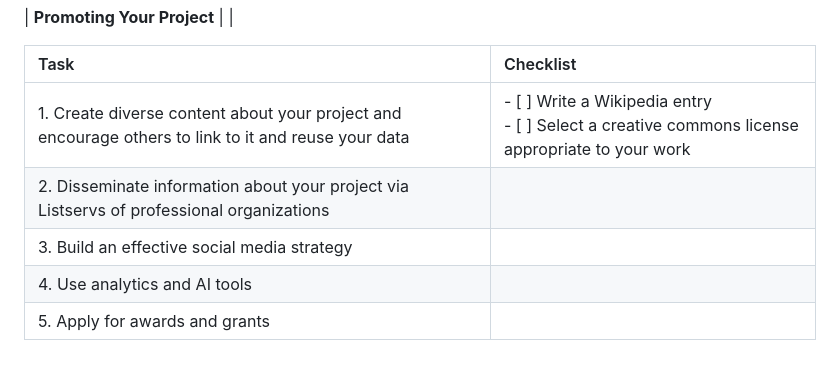
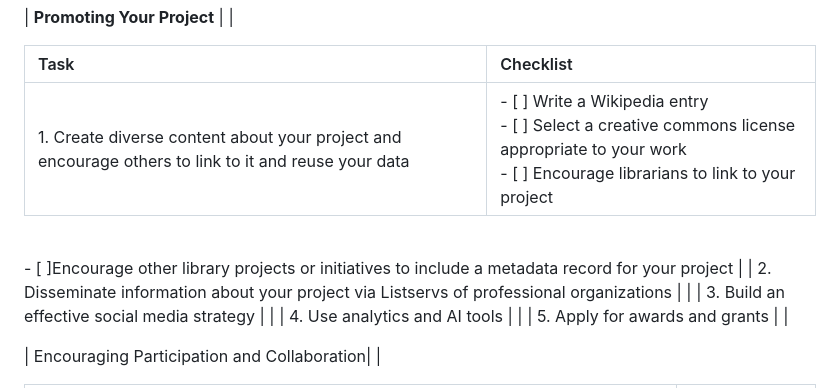
Before and after one commit to ucla-imls-open-sci/lc-multilingual-search-discovery-system, a Markdown page: episodes/action-plan.md, the part around the change. GitHub-like rendering; blank space fills up the shorter version.

```diff
--- a/episodes/action-plan.md
+++ b/episodes/action-plan.md
@@ -173,7 +173,9 @@ Note: Use the table below to guide your thinking process as you design your acti
 
 | Task | Checklist|
 |:--------------|:--------------------------------------------------------------|
-| 1.  Create diverse content about your project and encourage others to link to it and reuse your data | - [ ] Write a Wikipedia entry<br>- [ ] Select a creative commons license appropriate to your work   |
+| 1.  Create diverse content about your project and encourage others to link to it and reuse your data | - [ ] Write a Wikipedia entry<br>- [ ] Select a creative commons license appropriate to your work <br>- [ ] Encourage librarians to link to your project
+ <br>- [ ]Encourage other library projects or initiatives to include a metadata record for your project
+|
 | 2.  Disseminate information about your project via Listservs of professional organizations |      |
 | 3.  Build an effective social media strategy |    |
 | 4.  Use analytics and AI tools |     |
```
